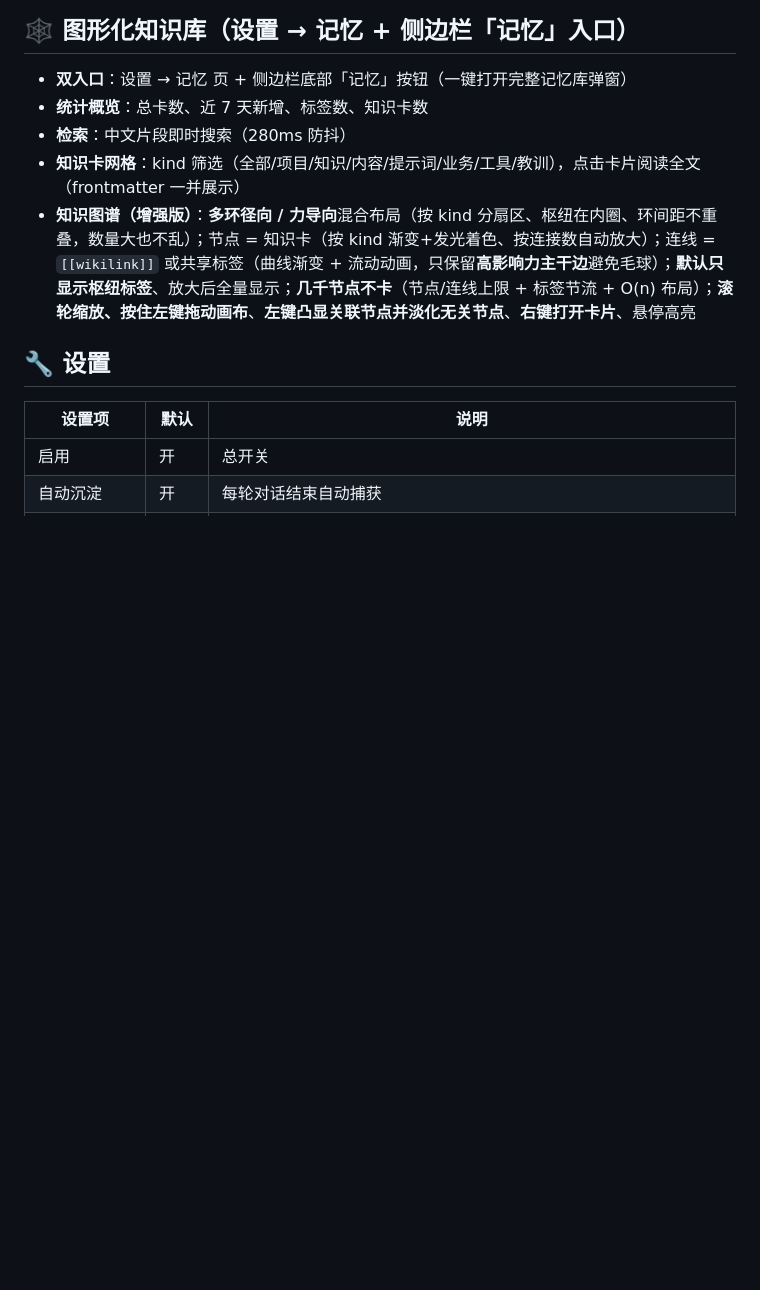
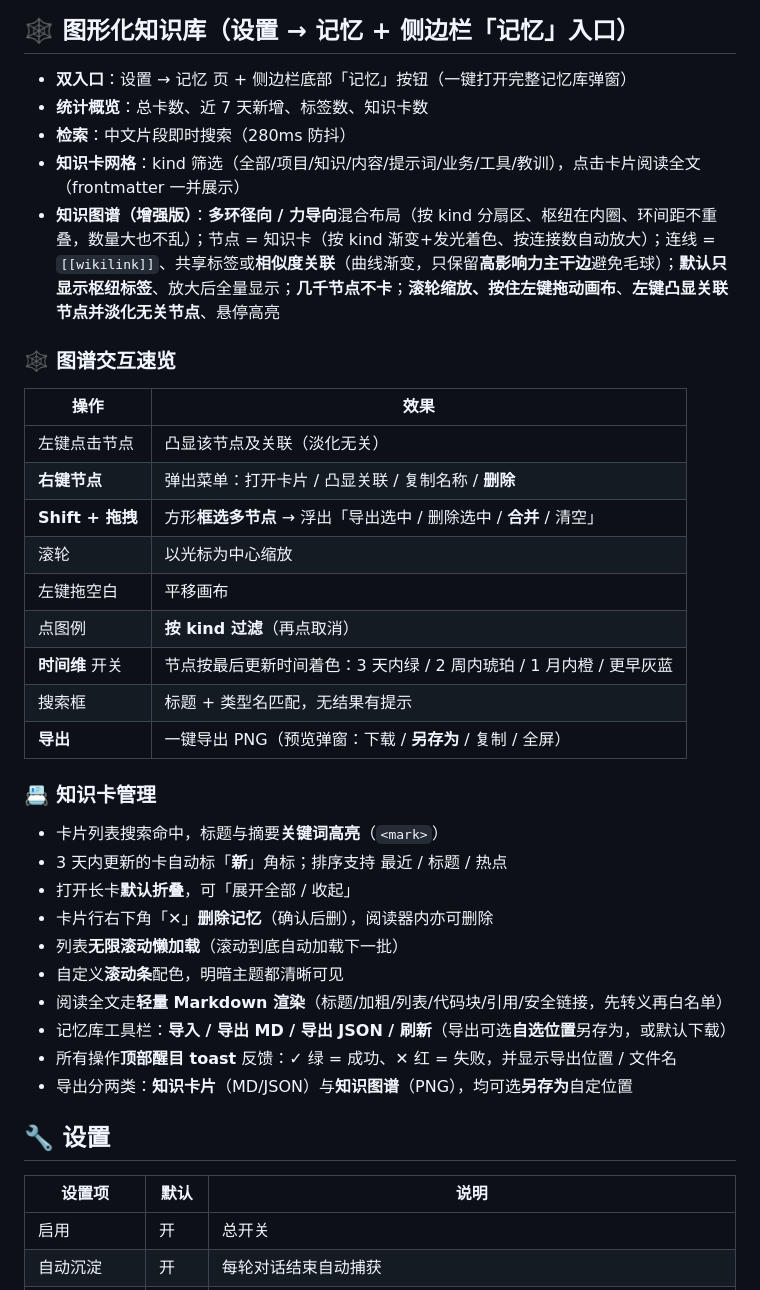
Before and after one commit to EternalNight996/dsh-memory-eternal, a Markdown page: README.md, the part around one of its changes. Drawn GitHub-style; blank space fills up the shorter version.

```diff
--- a/README.md
+++ b/README.md
@@ -126,7 +146,34 @@ Vault 目录结构：
 - **统计概览**：总卡数、近 7 天新增、标签数、知识卡数
 - **检索**：中文片段即时搜索（280ms 防抖）
 - **知识卡网格**：kind 筛选（全部/项目/知识/内容/提示词/业务/工具/教训），点击卡片阅读全文（frontmatter 一并展示）
-- **知识图谱（增强版）**：**多环径向 / 力导向**混合布局（按 kind 分扇区、枢纽在内圈、环间距不重叠，数量大也不乱）；节点 = 知识卡（按 kind 渐变+发光着色、按连接数自动放大）；连线 = `[[wikilink]]` 或共享标签（曲线渐变 + 流动动画，只保留**高影响力主干边**避免毛球）；**默认只显示枢纽标签**、放大后全量显示；**几千节点不卡**（节点/连线上限 + 标签节流 + O(n) 布局）；**滚轮缩放、按住左键拖动画布**、**左键凸显关联节点并淡化无关节点**、**右键打开卡片**、悬停高亮
+- **知识图谱（增强版）**：**多环径向 / 力导向**混合布局（按 kind 分扇区、枢纽在内圈、环间距不重叠，数量大也不乱）；节点 = 知识卡（按 kind 渐变+发光着色、按连接数自动放大）；连线 = `[[wikilink]]`、共享标签或**相似度关联**（曲线渐变，只保留**高影响力主干边**避免毛球）；**默认只显示枢纽标签**、放大后全量显示；**几千节点不卡**；**滚轮缩放、按住左键拖动画布**、**左键凸显关联节点并淡化无关节点**、悬停高亮
+
+### 🕸 图谱交互速览
+
+| 操作 | 效果 |
+| --- | --- |
+| 左键点击节点 | 凸显该节点及关联（淡化无关） |
+| **右键节点** | 弹出菜单：打开卡片 / 凸显关联 / 复制名称 / **删除** |
+| **Shift + 拖拽** | 方形**框选多节点** → 浮出「导出选中 / 删除选中 / **合并** / 清空」 |
+| 滚轮 | 以光标为中心缩放 |
+| 左键拖空白 | 平移画布 |
+| 点图例 | **按 kind 过滤**（再点取消） |
+| **时间维** 开关 | 节点按最后更新时间着色：3 天内绿 / 2 周内琥珀 / 1 月内橙 / 更早灰蓝 |
+| 搜索框 | 标题 + 类型名匹配，无结果有提示 |
+| **导出** | 一键导出 PNG（预览弹窗：下载 / **另存为** / 复制 / 全屏） |
+
+### 📇 知识卡管理
+
+- 卡片列表搜索命中，标题与摘要**关键词高亮**（`<mark>`）
+- 3 天内更新的卡自动标「**新**」角标；排序支持 最近 / 标题 / 热点
+- 打开长卡**默认折叠**，可「展开全部 / 收起」
+- 卡片行右下角「✕」**删除记忆**（确认后删），阅读器内亦可删除
+- 列表**无限滚动懒加载**（滚动到底自动加载下一批）
+- 自定义**滚动条**配色，明暗主题都清晰可见
+- 阅读全文走**轻量 Markdown 渲染**（标题/加粗/列表/代码块/引用/安全链接，先转义再白名单）
+- 记忆库工具栏：**导入 / 导出 MD / 导出 JSON / 刷新**（导出可选**自选位置**另存为，或默认下载）
+- 所有操作**顶部醒目 toast** 反馈：✓ 绿 = 成功、✕ 红 = 失败，并显示导出位置 / 文件名
+- 导出分两类：**知识卡片**（MD/JSON）与**知识图谱**（PNG），均可选**另存为**自定位置
 
 ## 🔧 设置
 
```
Also changed, not shown: other parts of README.md (+30 -3 lines), assets/screen/memory-settings.png, assets/screen/memory-sidebar.png, 12 other files.
